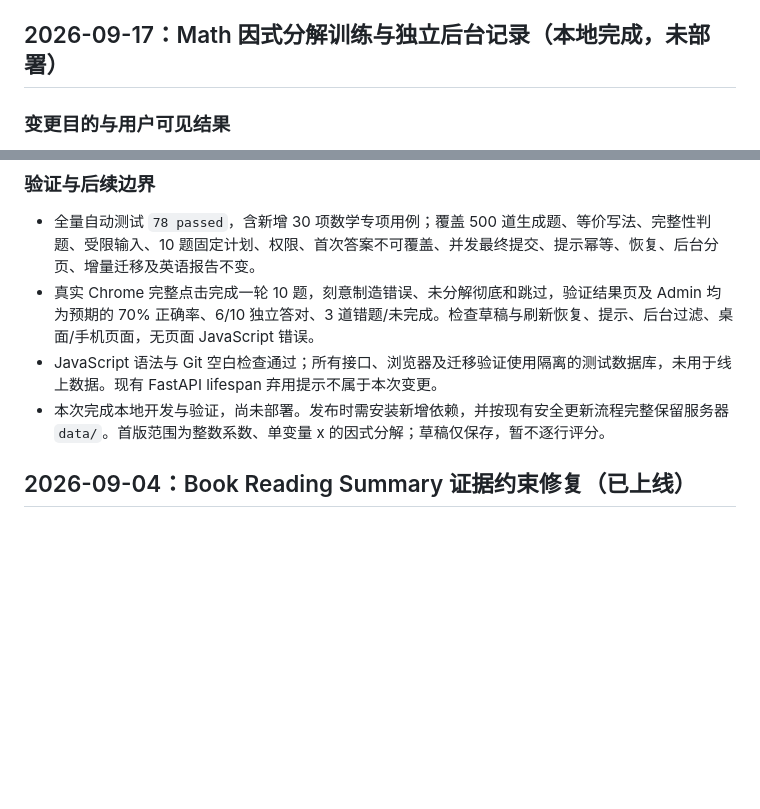
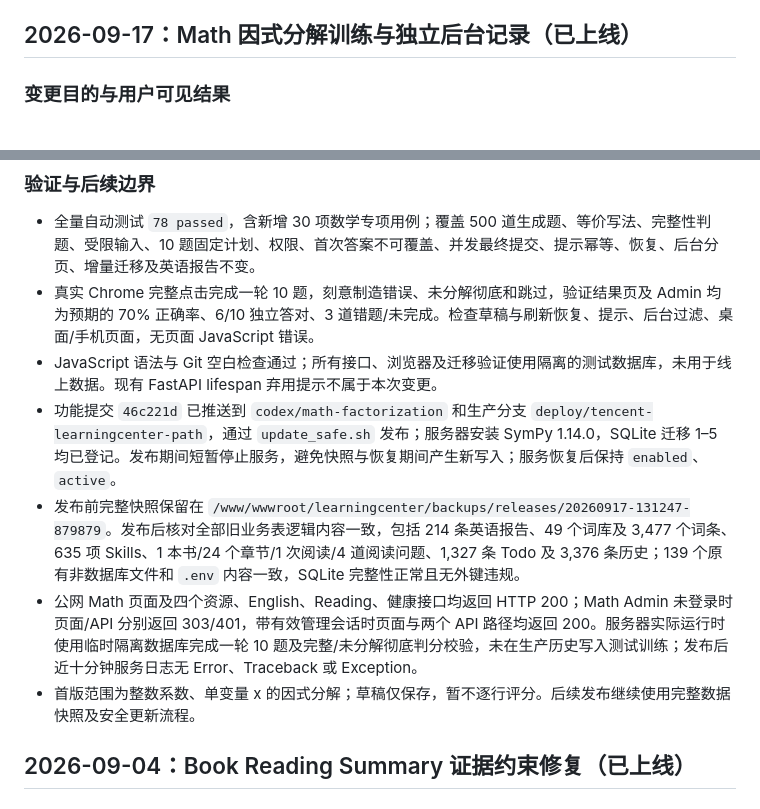
Before and after one commit to chending0418-ship-it/Jingsen-LearningCenter, a Markdown page: CHANGELOG.md, 2 parts joined by grey strips. GitHub-like rendering; blank space fills up the shorter version.

Commit message:
docs: record math factorization production rollout

```diff
--- a/CHANGELOG.md
+++ b/CHANGELOG.md
@@ -9,7 +9,7 @@
 - 当前生产分支：`deploy/tencent-learningcenter-path`。
 - 当前公网入口：`https://jingsen.cc/learningcenter/`。
 
-## 2026-09-17：Math 因式分解训练与独立后台记录（本地完成，未部署）
+## 2026-09-17：Math 因式分解训练与独立后台记录（已上线）
 
 ### 变更目的与用户可见结果
 
@@ -32,7 +32,10 @@
 - 全量自动测试 `78 passed`，含新增 30 项数学专项用例；覆盖 500 道生成题、等价写法、完整性判题、受限输入、10 题固定计划、权限、首次答案不可覆盖、并发最终提交、提示幂等、恢复、后台分页、增量迁移及英语报告不变。
 - 真实 Chrome 完整点击完成一轮 10 题，刻意制造错误、未分解彻底和跳过，验证结果页及 Admin 均为预期的 70% 正确率、6/10 独立答对、3 道错题/未完成。检查草稿与刷新恢复、提示、后台过滤、桌面/手机页面，无页面 JavaScript 错误。
 - JavaScript 语法与 Git 空白检查通过；所有接口、浏览器及迁移验证使用隔离的测试数据库，未用于线上数据。现有 FastAPI lifespan 弃用提示不属于本次变更。
-- 本次完成本地开发与验证，尚未部署。发布时需安装新增依赖，并按现有安全更新流程完整保留服务器 `data/`。首版范围为整数系数、单变量 x 的因式分解；草稿仅保存，暂不逐行评分。
+- 功能提交 `46c221d` 已推送到 `codex/math-factorization` 和生产分支 `deploy/tencent-learningcenter-path`，通过 `update_safe.sh` 发布；服务器安装 SymPy 1.14.0，SQLite 迁移 1–5 均已登记。发布期间短暂停止服务，避免快照与恢复期间产生新写入；服务恢复后保持 `enabled`、`active`。
+- 发布前完整快照保留在 `/www/wwwroot/learningcenter/backups/releases/20260917-131247-879879`。发布后核对全部旧业务表逻辑内容一致，包括 214 条英语报告、49 个词库及 3,477 个词条、635 项 Skills、1 本书/24 个章节/1 次阅读/4 道阅读问题、1,327 条 Todo 及 3,376 条历史；139 个原有非数据库文件和 `.env` 内容一致，SQLite 完整性正常且无外键违规。
+- 公网 Math 页面及四个资源、English、Reading、健康接口均返回 HTTP 200；Math Admin 未登录时页面/API 分别返回 303/401，带有效管理会话时页面与两个 API 路径均返回 200。服务器实际运行时使用临时隔离数据库完成一轮 10 题及完整/未分解彻底判分校验，未在生产历史写入测试训练；发布后近十分钟服务日志无 Error、Traceback 或 Exception。
+- 首版范围为整数系数、单变量 x 的因式分解；草稿仅保存，暂不逐行评分。后续发布继续使用完整数据快照及安全更新流程。
 
 ## 2026-09-04：Book Reading Summary 证据约束修复（已上线）
 
```
